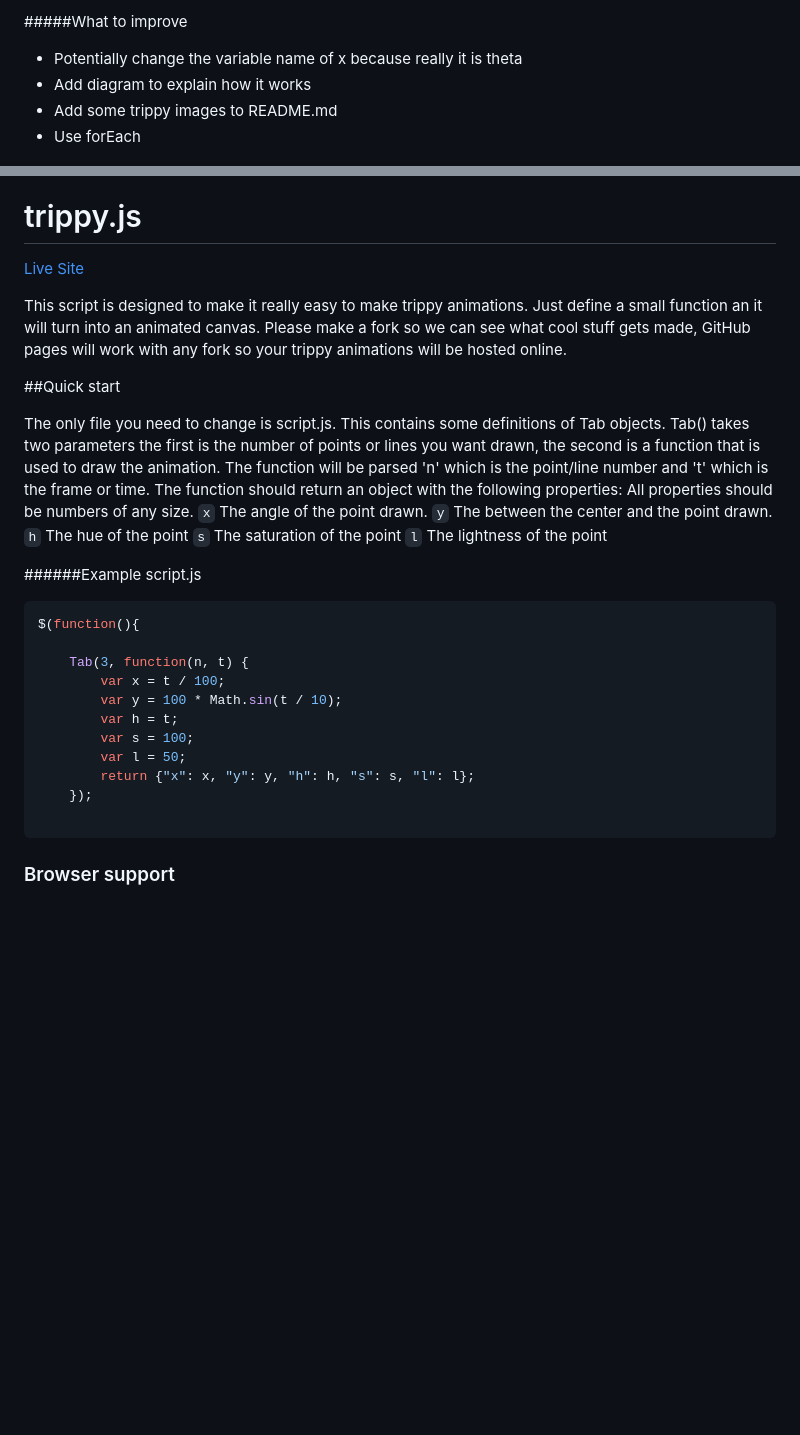
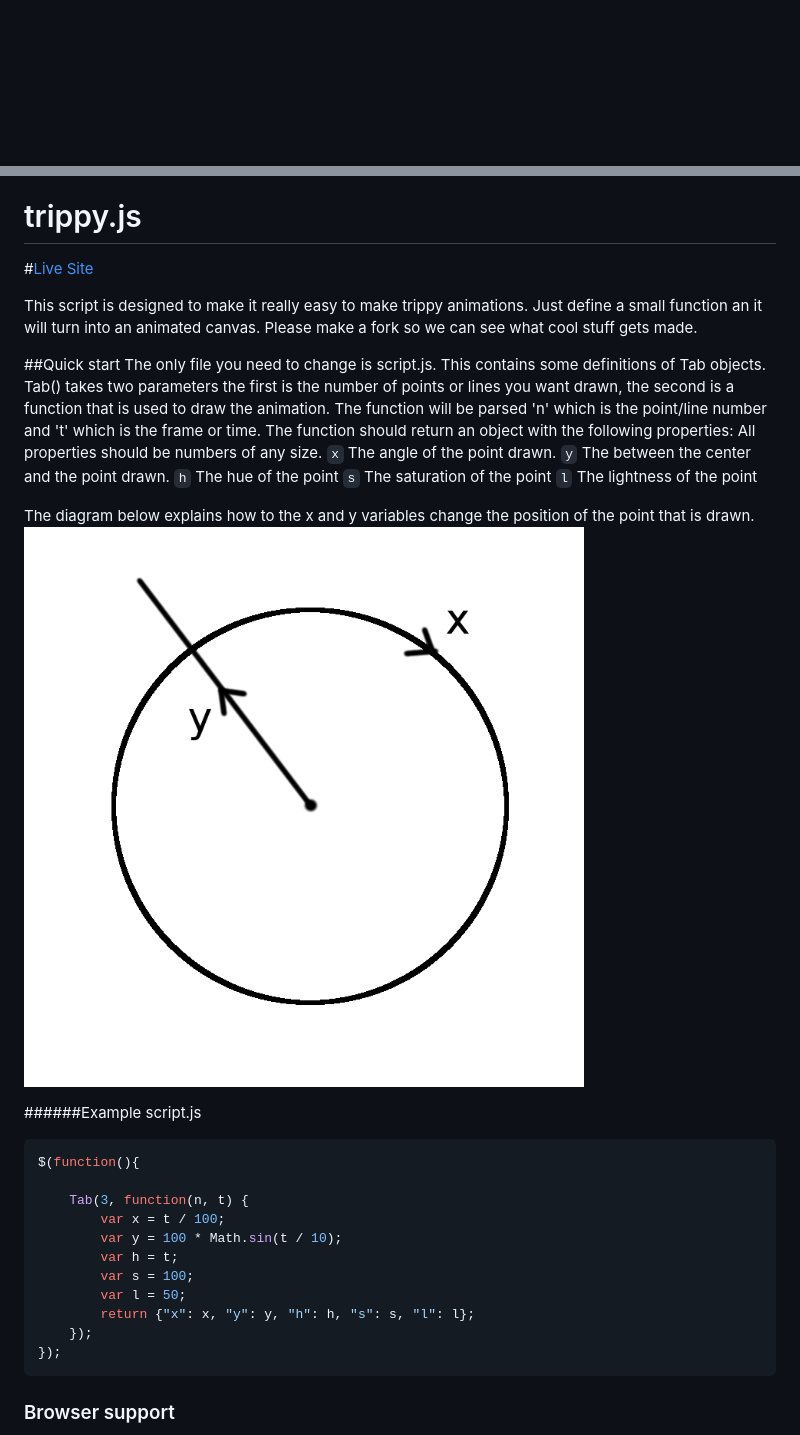
Before and after one commit to JamesOToole96/trippyjs, a Markdown page: README.md, 2 parts joined by grey strips. Rendered like a GitHub page; pictures changed too: diagram.png (added); blank space fills up the shorter version.

Commit message:
Changes to reade mostly

````diff
--- a/README.md
+++ b/README.md
@@ -1,20 +1,13 @@
-#####What to improve
-- Potentially change the variable name of x because really it is theta
-- Add diagram to explain how it works
-- Add some trippy images to README.md
-- Use forEach
-
 ![Trippy images produced by trippy.js](screenshot.png)
 
 # trippy.js
 
-[Live Site](http://trippyjs.github.io/trippyjs)
+#[Live Site](http://trippyjs.github.io/trippyjs)
 
 This script is designed to make it really easy to make trippy animations. Just define a small function an it will turn into an animated canvas.
-Please make a fork so we can see what cool stuff gets made, GitHub pages will work with any fork so your trippy animations will be hosted online.
+Please make a fork so we can see what cool stuff gets made.
 
 ##Quick start
-
 The only file you need to change is script.js. This contains some definitions of Tab objects.
 Tab() takes two parameters the first is the number of points or lines you want drawn, the second is a function that is used to draw the animation.
 The function will be parsed 'n' which is the point/line number and 't' which is the frame or time.
@@ -25,6 +18,9 @@ All properties should be numbers of any size.
 `h` The hue of the point
 `s` The saturation of the point
 `l` The lightness of the point
+
+The diagram below explains how to the x and y variables change the position of the point that is drawn.
+![Diagram explaining the x and y variable](diagram.png)
 
 ######Example script.js
 ```javascript
@@ -38,7 +34,7 @@ $(function(){
         var l = 50;
         return {"x": x, "y": y, "h": h, "s": s, "l": l};
     });
-
+});
 ```
 ### Browser support
 General browser support is evergreen browsers.
````
Also changed, not shown: 1 other file.
